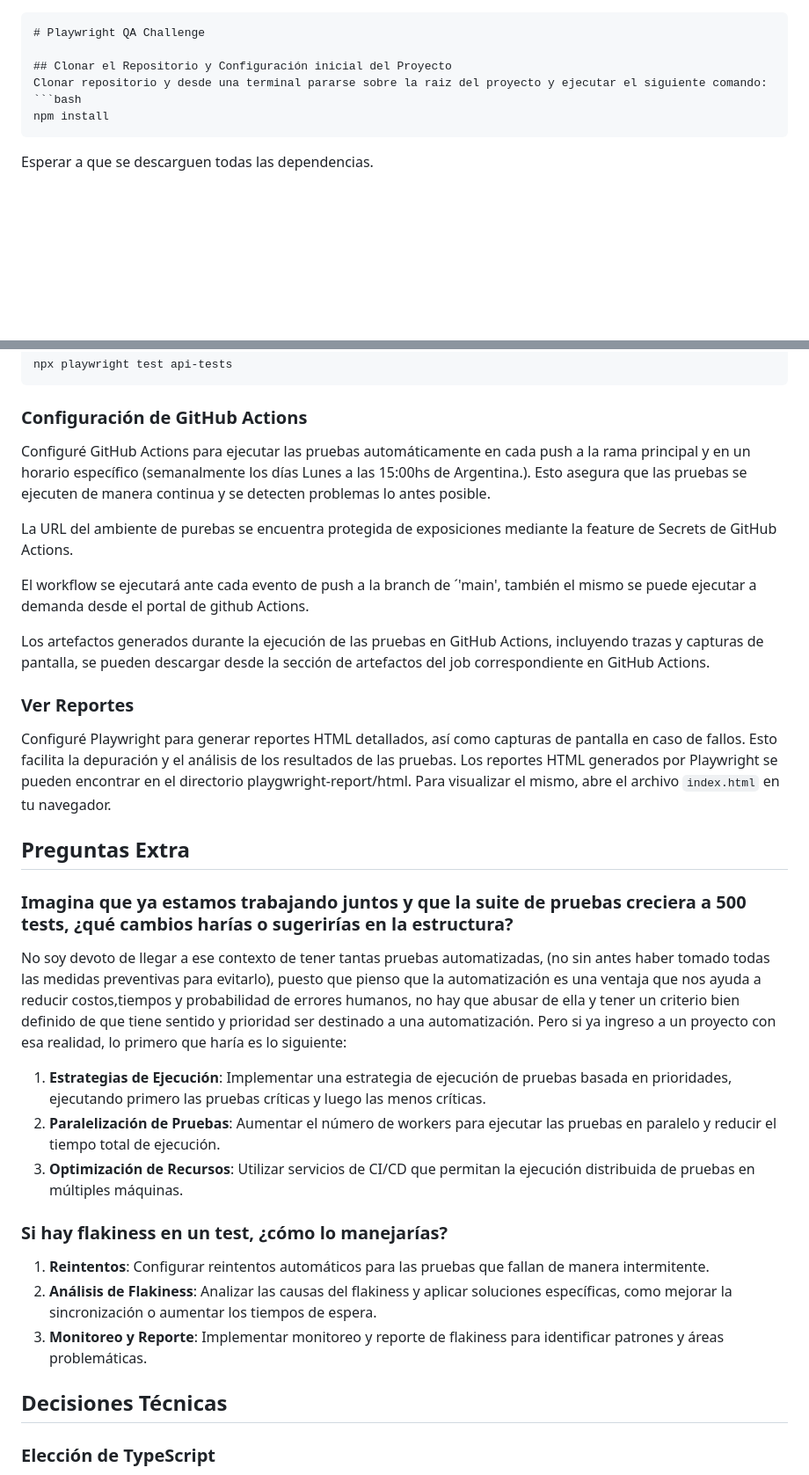
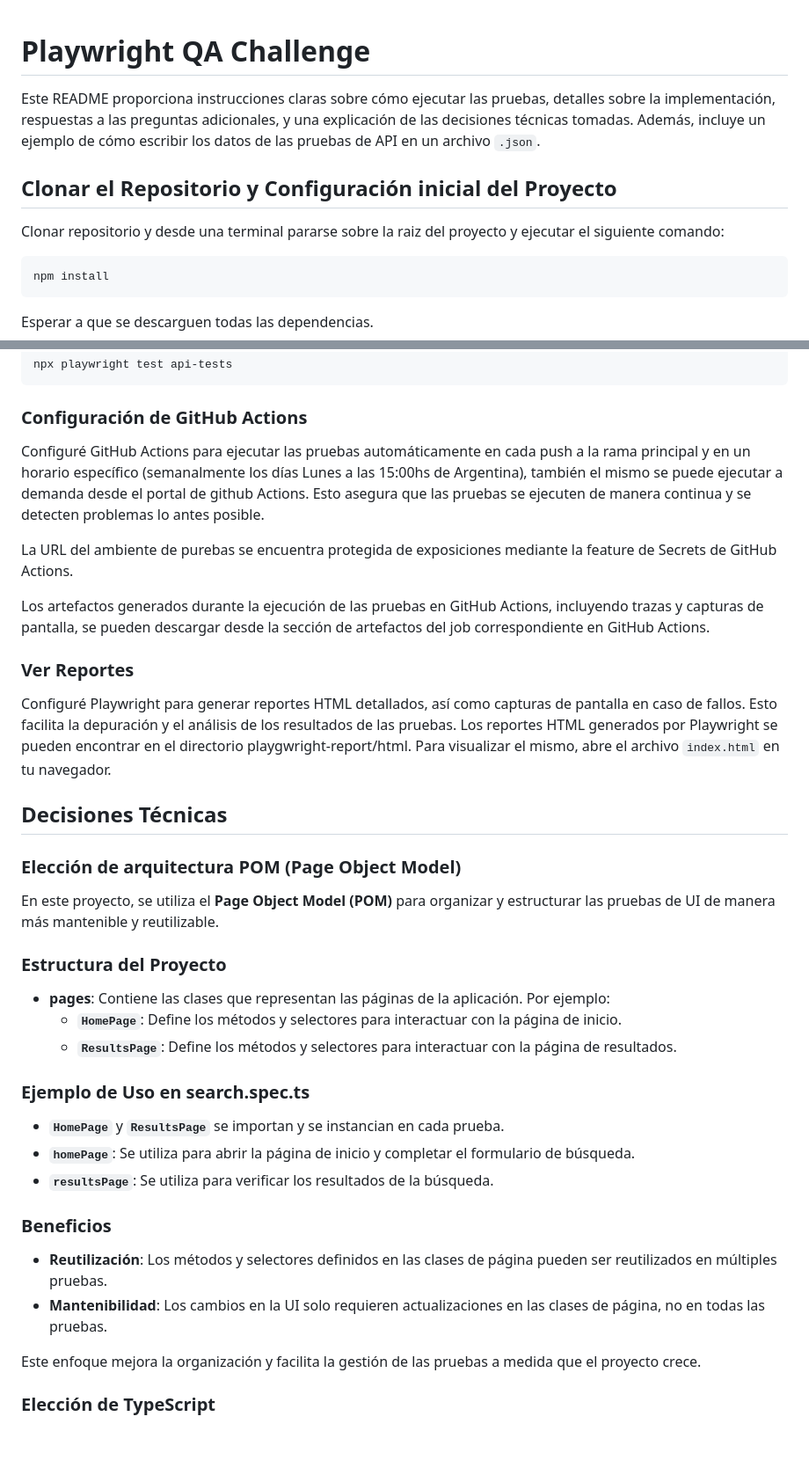
Before and after one commit to germankohn/playwright-qa-challenge, a Markdown page: README.md, 2 parts joined by grey strips. Shown: that part at 88% size. GitHub-like rendering; blank space fills up the shorter version.

Commit message:
Guardar cambios locales antes de fusionar

````diff
--- a/README.md
+++ b/README.md
@@ -1,9 +1,9 @@
-```markdown
 # Playwright QA Challenge
+Este README proporciona instrucciones claras sobre cómo ejecutar las pruebas, detalles sobre la implementación, respuestas a las preguntas adicionales, y una explicación de las decisiones técnicas tomadas. Además, incluye un ejemplo de cómo escribir los datos de las pruebas de API en un archivo `.json`.
 
 ## Clonar el Repositorio y Configuración inicial del Proyecto
 Clonar repositorio y desde una terminal pararse sobre la raiz del proyecto y ejecutar el siguiente comando:
-```bash
+```
 npm install
 ```
 Esperar a que se descarguen todas las dependencias.
@@ -38,12 +38,10 @@ Desde la raiz del proyecto ejecutar el siguiente comando:
 npx playwright test api-tests
 ```
 ### Configuración de GitHub Actions
-Configuré GitHub Actions para ejecutar las pruebas automáticamente en cada push a la rama principal y en un horario específico (semanalmente los días Lunes a las 15:00hs de Argentina.). Esto asegura que las pruebas se ejecuten de manera continua y se detecten problemas lo antes posible.
+Configuré GitHub Actions para ejecutar las pruebas automáticamente en cada push a la rama principal y en un horario específico (semanalmente los días Lunes a las 15:00hs de Argentina), también el mismo se puede ejecutar a demanda desde el portal de github Actions. Esto asegura que las pruebas se ejecuten de manera continua y se detecten problemas lo antes posible.
 
 
 La URL del ambiente de purebas se encuentra protegida de exposiciones mediante la feature de Secrets de GitHub Actions.
-
-El workflow se ejecutará ante cada evento de push a la branch de ´'main', también el mismo se puede ejecutar a demanda desde el portal de github Actions.
 
 Los artefactos generados durante la ejecución de las pruebas en GitHub Actions, incluyendo trazas y capturas de pantalla, se pueden descargar desde la sección de artefactos del job correspondiente en GitHub Actions.
 
@@ -51,23 +49,29 @@ Los artefactos generados durante la ejecución de las pruebas en GitHub Actions,
 Configuré Playwright para generar reportes HTML detallados, así como capturas de pantalla en caso de fallos. Esto facilita la depuración y el análisis de los resultados de las pruebas.
 Los reportes HTML generados por Playwright se pueden encontrar en el directorio playgwright-report/html. Para visualizar el mismo, abre el archivo `index.html` en tu navegador.
 
+## Decisiones Técnicas
 
-## Preguntas Extra
+### Elección de arquitectura POM (Page Object Model)
+En este proyecto, se utiliza el **Page Object Model (POM)** para organizar y estructurar las pruebas de UI de manera más mantenible y reutilizable.
 
-### Imagina que ya estamos trabajando juntos y que la suite de pruebas creciera a 500 tests, ¿qué cambios harías o sugerirías en la estructura?
+### Estructura del Proyecto
 
-No soy devoto de llegar a ese contexto de tener tantas pruebas automatizadas, (no sin antes haber tomado todas las medidas preventivas para evitarlo), puesto que pienso que la automatización es una ventaja que nos ayuda a reducir costos,tiempos y probabilidad de errores humanos, no hay que abusar de ella y tener un criterio bien definido de que tiene sentido y prioridad ser destinado a una automatización. Pero si ya ingreso a un proyecto con esa realidad, lo primero que haría es lo siguiente:
-1. **Estrategias de Ejecución**: Implementar una estrategia de ejecución de pruebas basada en prioridades, ejecutando primero las pruebas críticas y luego las menos críticas.
-2.  **Paralelización de Pruebas**: Aumentar el número de workers para ejecutar las pruebas en paralelo y reducir el tiempo total de ejecución.
-3. **Optimización de Recursos**: Utilizar servicios de CI/CD que permitan la ejecución distribuida de pruebas en múltiples máquinas.
+- **pages**: Contiene las clases que representan las páginas de la aplicación. Por ejemplo:
+  - **`HomePage`**: Define los métodos y selectores para interactuar con la página de inicio.
+  - **`ResultsPage`**: Define los métodos y selectores para interactuar con la página de resultados.
 
-### Si hay flakiness en un test, ¿cómo lo manejarías?
+### Ejemplo de Uso en search.spec.ts
 
-1. **Reintentos**: Configurar reintentos automáticos para las pruebas que fallan de manera intermitente.
-2. **Análisis de Flakiness**: Analizar las causas del flakiness y aplicar soluciones específicas, como mejorar la sincronización o aumentar los tiempos de espera.
-3. **Monitoreo y Reporte**: Implementar monitoreo y reporte de flakiness para identificar patrones y áreas problemáticas.
+- **`HomePage`** y **`ResultsPage`** se importan y se instancian en cada prueba.
+- **`homePage`**: Se utiliza para abrir la página de inicio y completar el formulario de búsqueda.
+- **`resultsPage`**: Se utiliza para verificar los resultados de la búsqueda.
 
-## Decisiones Técnicas
+### Beneficios
+
+- **Reutilización**: Los métodos y selectores definidos en las clases de página pueden ser reutilizados en múltiples pruebas.
+- **Mantenibilidad**: Los cambios en la UI solo requieren actualizaciones en las clases de página, no en todas las pruebas.
+
+Este enfoque mejora la organización y facilita la gestión de las pruebas a medida que el proyecto crece.
 
 ### Elección de TypeScript
 
````
Also changed, not shown: other parts of README.md (+17 -3 lines).
